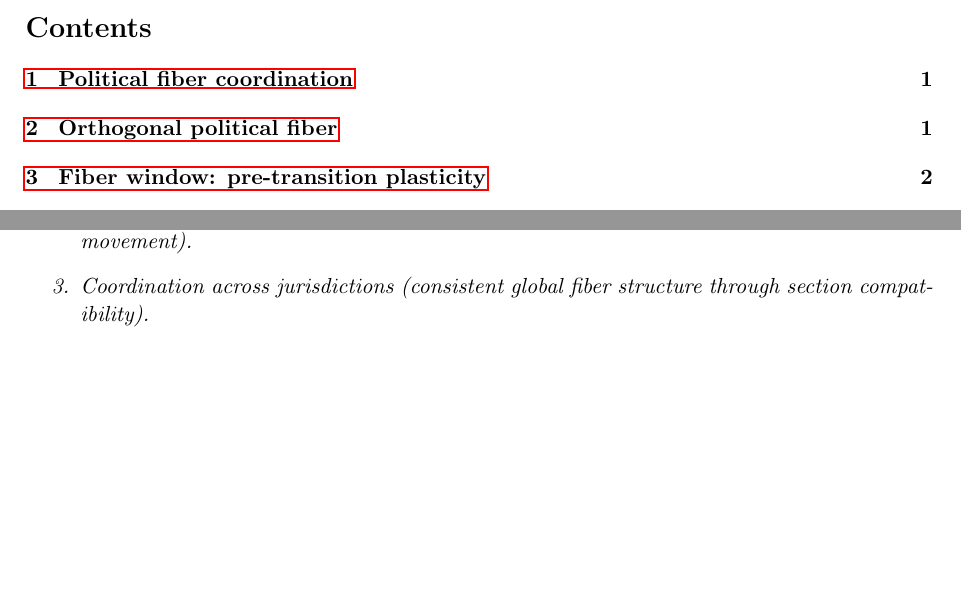
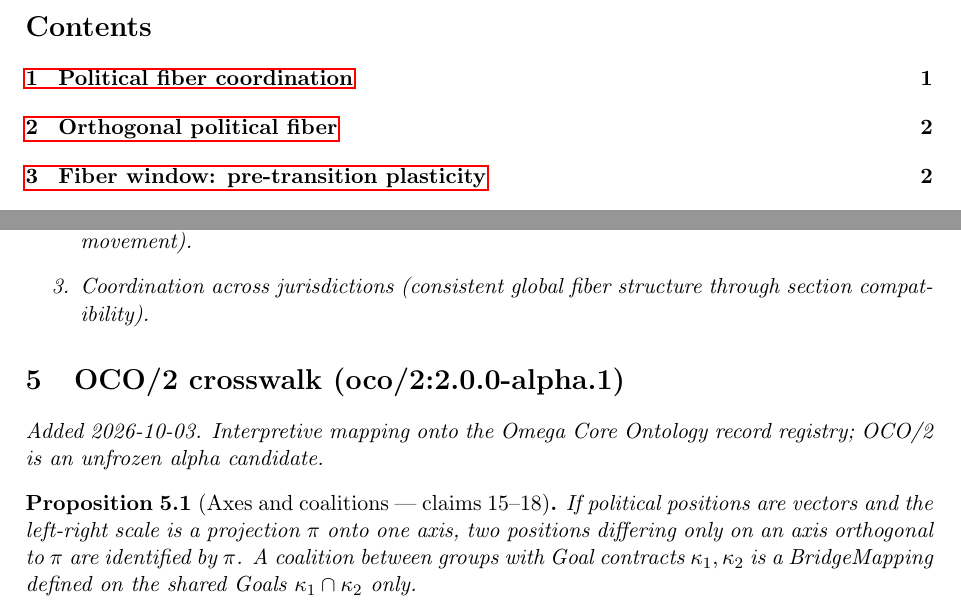
Before and after one commit to bgoertzel-sing/hyperseed-formalizations, a LaTeX paper (substack/2022-10-19-someone-should-start-a-serious-singularitarian/formalization.tex): two parts of pages 1 and 3 of 3, joined at a grey line, cut so that both start at the same text, the shorter picture padded with empty space. Compiled offline with pdfLaTeX.

Commit message:
Add OCO/2 crosswalk to someone-should-start-a-serious-singularitarian

```diff
--- a/substack/2022-10-19-someone-should-start-a-serious-singularitarian/formalization.tex
+++ b/substack/2022-10-19-someone-should-start-a-serious-singularitarian/formalization.tex
@@ -162,4 +162,15 @@ rather than a national subregion. This ensures:
 \end{enumerate}
 \end{proposition}
 
+
+
+%======================================================================
+\section{OCO/2 crosswalk (oco/2:2.0.0-alpha.1)}
+\emph{Added 2026-10-03. Interpretive mapping onto the Omega Core Ontology
+record registry; OCO/2 is an unfrozen alpha candidate.}
+
+\begin{proposition}[Axes and coalitions --- claims 15--18]
+If political positions are vectors and the left-right scale is a projection $\pi$ onto one axis, two positions differing only on an axis orthogonal to $\pi$ are identified by $\pi$. A coalition between groups with Goal contracts $\kappa_1,\kappa_2$ is a BridgeMapping defined on the shared Goals $\kappa_1\cap\kappa_2$ only.
+\end{proposition}
+
 \end{document}
```
Also changed, not shown: substack/2022-10-19-someone-should-start-a-serious-singularitarian/claims.md (+10 -0 lines), substack/2022-10-19-someone-should-start-a-serious-singularitarian/README.md, 1 other file.
